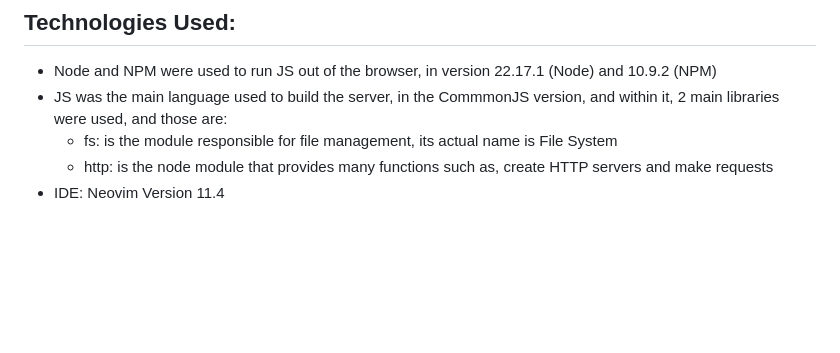
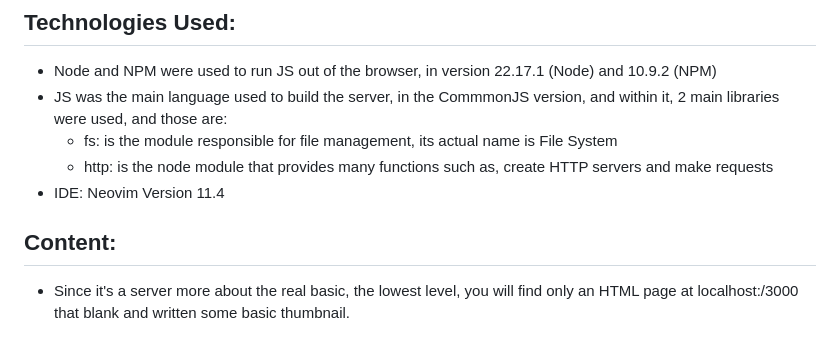
Before and after one commit to BelaBelial/MyServerNumber1, a Markdown page: README.md, the part around the change. GitHub-like rendering; blank space fills up the shorter version.

```diff
--- a/README.md
+++ b/README.md
@@ -30,3 +30,6 @@
     - fs: is the module responsible for file management, its actual name is File System
     - http: is the node module that provides many functions such as, create HTTP servers and make requests
 - IDE: Neovim Version 11.4
+
+## Content:
+- Since it's a server more about the real basic, the lowest level, you will find only an HTML page at localhost:/3000 that blank and written some basic thumbnail.
```
